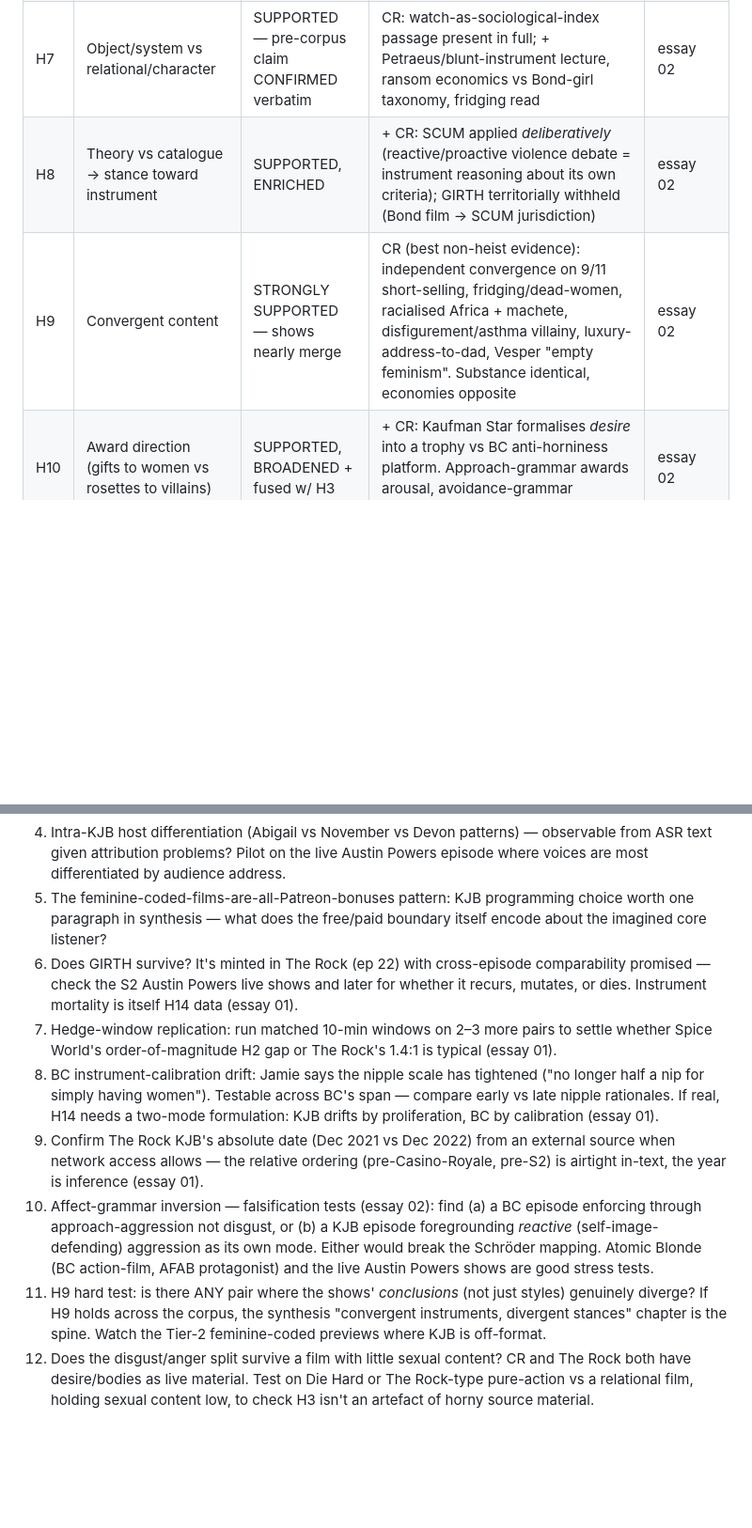
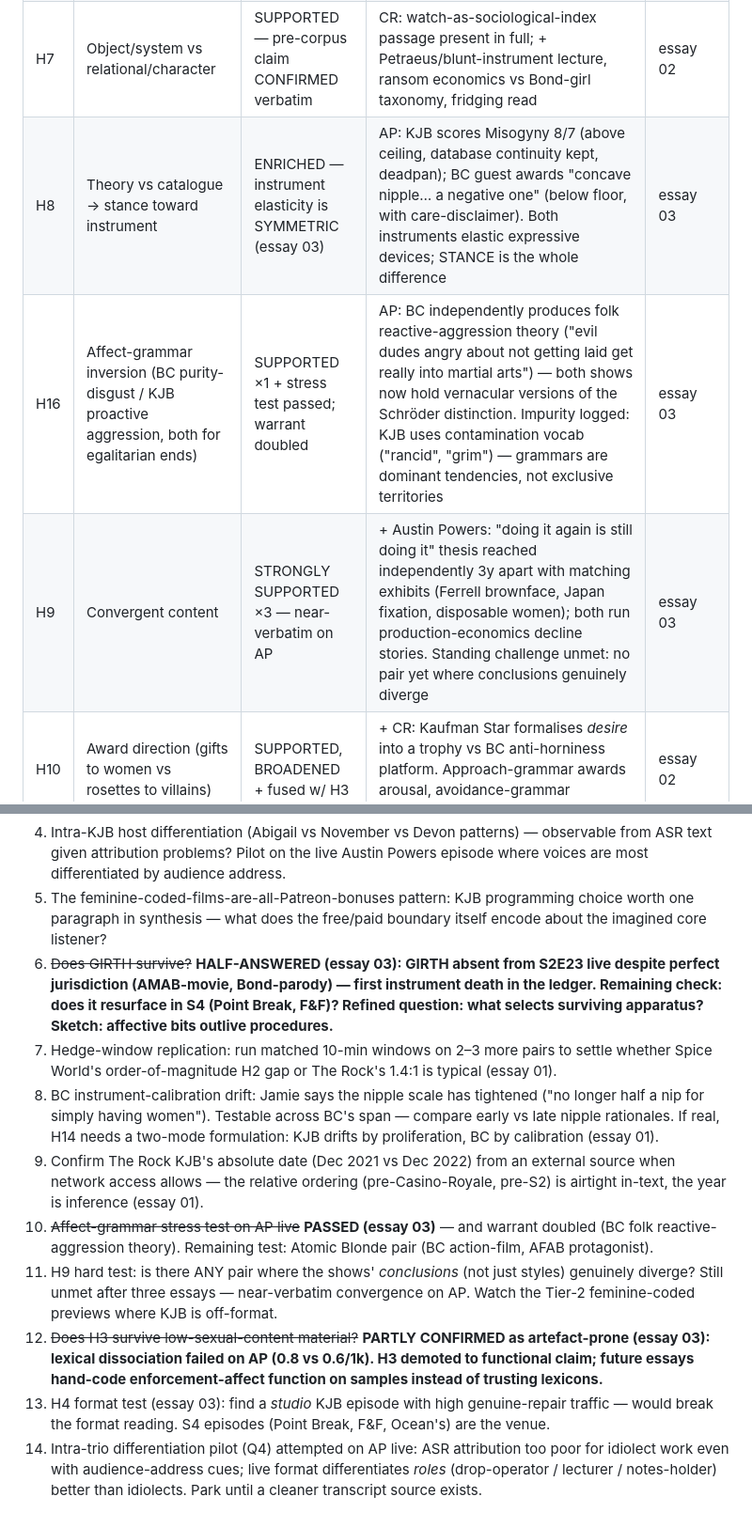
Before and after one commit to liaminhawai-cmd/Kill-James-Bond-vs-Bechdel-Cast, a Markdown page: FINDINGS.md, 2 parts joined by grey strips. Shown at 94% size. Drawn GitHub-style; blank space fills up the shorter version.

```diff
--- a/FINDINGS.md
+++ b/FINDINGS.md
@@ -16,6 +16,7 @@
 | H7 | Object/system vs relational/character | SUPPORTED — pre-corpus claim CONFIRMED verbatim | CR: watch-as-sociological-index passage present in full; + Petraeus/blunt-instrument lecture, ransom economics vs Bond-girl taxonomy, fridging read | essay 02 |
-| H8 | Theory vs catalogue → stance toward instrument | SUPPORTED, ENRICHED | + CR: SCUM applied *deliberatively* (reactive/proactive violence debate = instrument reasoning about its own criteria); GIRTH territorially withheld (Bond film → SCUM jurisdiction) | essay 02 |
-| H9 | Convergent content | STRONGLY SUPPORTED — shows nearly merge | CR (best non-heist evidence): independent convergence on 9/11 short-selling, fridging/dead-women, racialised Africa + machete, disfigurement/asthma villainy, luxury-address-to-dad, Vesper "empty feminism". Substance identical, economies opposite | essay 02 |
+| H8 | Theory vs catalogue → stance toward instrument | ENRICHED — instrument elasticity is SYMMETRIC (essay 03) | AP: KJB scores Misogyny 8/7 (above ceiling, database continuity kept, deadpan); BC guest awards "concave nipple… a negative one" (below floor, with care-disclaimer). Both instruments elastic expressive devices; STANCE is the whole difference | essay 03 |
+| H16 | Affect-grammar inversion (BC purity-disgust / KJB proactive aggression, both for egalitarian ends) | SUPPORTED ×1 + stress test passed; warrant doubled | AP: BC independently produces folk reactive-aggression theory ("evil dudes angry about not getting laid get really into martial arts") — both shows now hold vernacular versions of the Schröder distinction. Impurity logged: KJB uses contamination vocab ("rancid", "grim") — grammars are dominant tendencies, not exclusive territories | essay 03 |
+| H9 | Convergent content | STRONGLY SUPPORTED ×3 — near-verbatim on AP | + Austin Powers: "doing it again is still doing it" thesis reached independently 3y apart with matching exhibits (Ferrell brownface, Japan fixation, disposable women); both run production-economics decline stories. Standing challenge unmet: no pair yet where conclusions genuinely diverge | essay 03 |
 | H10 | Award direction (gifts to women vs rosettes to villains) | SUPPORTED, BROADENED + fused w/ H3 | + CR: Kaufman Star formalises *desire* into a trophy vs BC anti-horniness platform. Approach-grammar awards arousal, avoidance-grammar abolishes it | essay 02 |
 | H11 | Queer-reading epistemics (defer-outside vs assert-inside) | SUPPORTED ×2 — THIN on CR | CR thin (only KJB camp authority over Craig); logged not padded | essay 02 |
 | H12 | Citation practice (scaffold vs legislate) | SUPPORTED, MODE NOTED | + CR: BC scaffolds Bond-girl taxonomy on Fleming bio + Dahl screenwriting instruction; KJB more research (Iraq surge PR, watch economics, 9/11) cites none | essay 02 |
@@ -60,10 +63,12 @@
 3. ~~Die Hard KJB holiday special — confirm 1988 original.~~ **RESOLVED 2026-06-10 (corpus build): confirmed in-text** — hosts state they "got together to record die hard," date it to 1988, and run the Christmas-movie-discourse framing of the original.
 4. Intra-KJB host differentiation (Abigail vs November vs Devon patterns) — observable from ASR text given attribution problems? Pilot on the live Austin Powers episode where voices are most differentiated by audience address.
 5. The feminine-coded-films-are-all-Patreon-bonuses pattern: KJB programming choice worth one paragraph in synthesis — what does the free/paid boundary itself encode about the imagined core listener?
-6. Does GIRTH survive? It's minted in The Rock (ep 22) with cross-episode comparability promised — check the S2 Austin Powers live shows and later for whether it recurs, mutates, or dies. Instrument mortality is itself H14 data (essay 01).
+6. ~~Does GIRTH survive?~~ **HALF-ANSWERED (essay 03): GIRTH absent from S2E23 live despite perfect jurisdiction (AMAB-movie, Bond-parody) — first instrument death in the ledger. Remaining check: does it resurface in S4 (Point Break, F&F)? Refined question: what selects surviving apparatus? Sketch: affective bits outlive procedures.**
 7. Hedge-window replication: run matched 10-min windows on 2–3 more pairs to settle whether Spice World's order-of-magnitude H2 gap or The Rock's 1.4:1 is typical (essay 01).
 8. BC instrument-calibration drift: Jamie says the nipple scale has tightened ("no longer half a nip for simply having women"). Testable across BC's span — compare early vs late nipple rationales. If real, H14 needs a two-mode formulation: KJB drifts by proliferation, BC by calibration (essay 01).
 9. Confirm The Rock KJB's absolute date (Dec 2021 vs Dec 2022) from an external source when network access allows — the relative ordering (pre-Casino-Royale, pre-S2) is airtight in-text, the year is inference (essay 01).
-10. Affect-grammar inversion — falsification tests (essay 02): find (a) a BC episode enforcing through approach-aggression not disgust, or (b) a KJB episode foregrounding *reactive* (self-image-defending) aggression as its own mode. Either would break the Schröder mapping. Atomic Blonde (BC action-film, AFAB protagonist) and the live Austin Powers shows are good stress tests.
-11. H9 hard test: is there ANY pair where the shows' *conclusions* (not just styles) genuinely diverge? If H9 holds across the corpus, the synthesis "convergent instruments, divergent stances" chapter is the spine. Watch the Tier-2 feminine-coded previews where KJB is off-format.
-12. Does the disgust/anger split survive a film with little sexual content? CR and The Rock both have desire/bodies as live material. Test on Die Hard or The Rock-type pure-action vs a relational film, holding sexual content low, to check H3 isn't an artefact of horny source material.
+10. ~~Affect-grammar stress test on AP live~~ **PASSED (essay 03)** — and warrant doubled (BC folk reactive-aggression theory). Remaining test: Atomic Blonde pair (BC action-film, AFAB protagonist).
+11. H9 hard test: is there ANY pair where the shows' *conclusions* (not just styles) genuinely diverge? Still unmet after three essays — near-verbatim convergence on AP. Watch the Tier-2 feminine-coded previews where KJB is off-format.
+12. ~~Does H3 survive low-sexual-content material?~~ **PARTLY CONFIRMED as artefact-prone (essay 03): lexical dissociation failed on AP (0.8 vs 0.6/1k). H3 demoted to functional claim; future essays hand-code enforcement-affect function on samples instead of trusting lexicons.**
+13. H4 format test (essay 03): find a *studio* KJB episode with high genuine-repair traffic — would break the format reading. S4 episodes (Point Break, F&F, Ocean's) are the venue.
+14. Intra-trio differentiation pilot (Q4) attempted on AP live: ASR attribution too poor for idiolect work even with audience-address cues; live format differentiates *roles* (drop-operator / lecturer / notes-holder) better than idiolects. Park until a cleaner transcript source exists.
```
Also changed, not shown: other parts of FINDINGS.md (+7 -5 lines), essays/03_austin_powers.md (added, +71 -0 lines).
